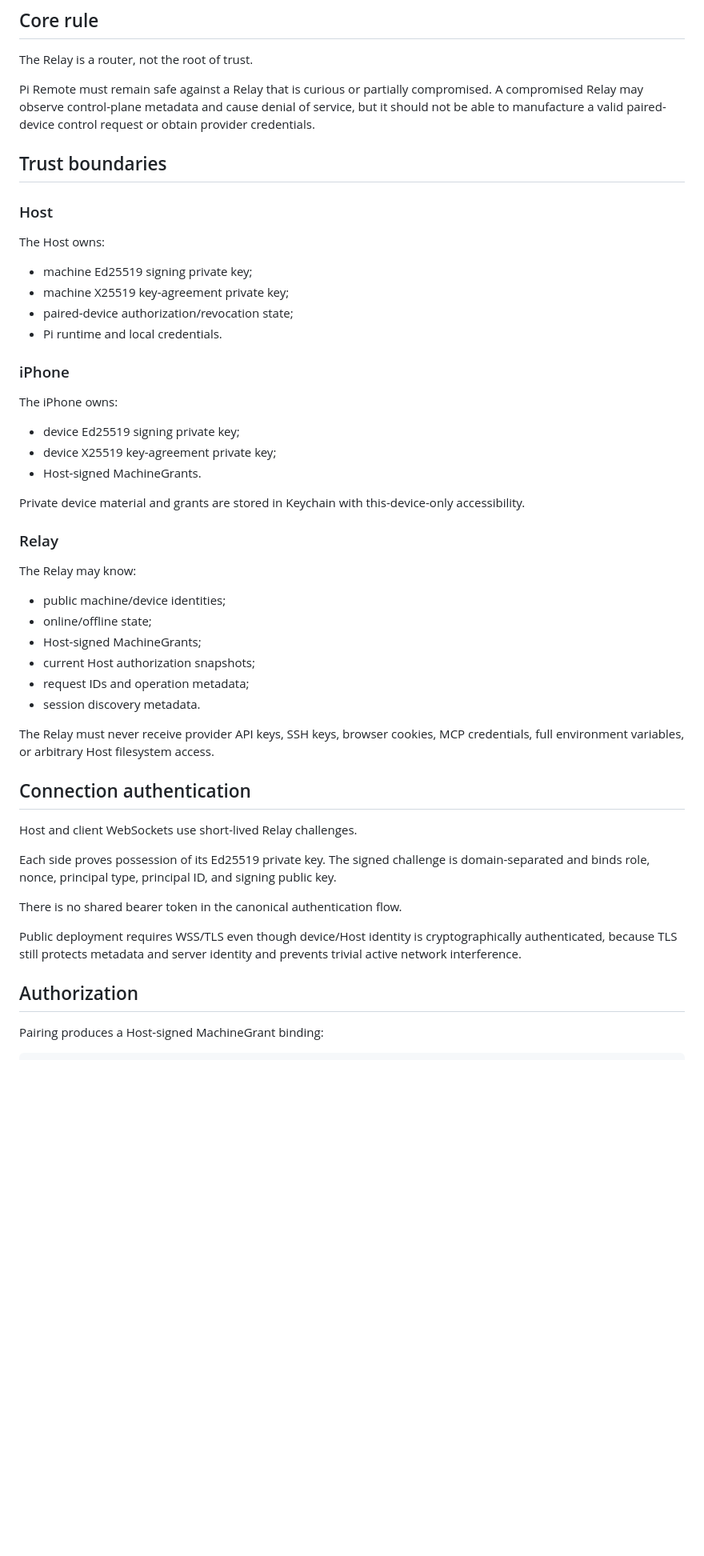
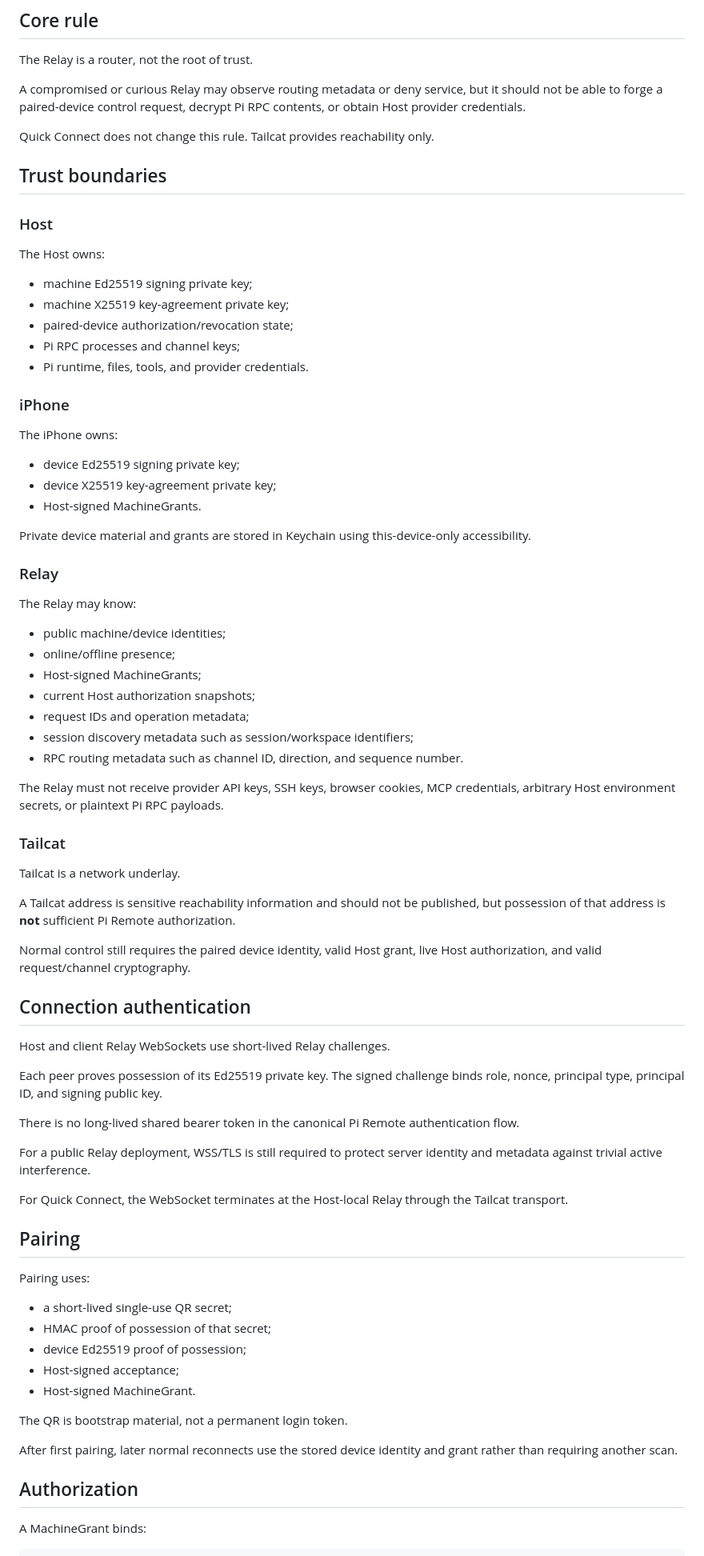
Before and after one commit to grimlee/pi-remote, a Markdown page: docs/security.md, the part around one of its changes. Shown at 80% size. Drawn GitHub-style; blank space fills up the shorter version.

```diff
--- a/docs/security.md
+++ b/docs/security.md
@@ -4,7 +4,9 @@
 
 The Relay is a router, not the root of trust.
 
-Pi Remote must remain safe against a Relay that is curious or partially compromised. A compromised Relay may observe control-plane metadata and cause denial of service, but it should not be able to manufacture a valid paired-device control request or obtain provider credentials.
+A compromised or curious Relay may observe routing metadata or deny service, but it should not be able to forge a paired-device control request, decrypt Pi RPC contents, or obtain Host provider credentials.
+
+Quick Connect does not change this rule. Tailcat provides reachability only.
 
 ## Trust boundaries
 
@@ -15,7 +17,8 @@ The Host owns:
 - machine Ed25519 signing private key;
 - machine X25519 key-agreement private key;
 - paired-device authorization/revocation state;
-- Pi runtime and local credentials.
+- Pi RPC processes and channel keys;
+- Pi runtime, files, tools, and provider credentials.
 
 ### iPhone
 
@@ -25,32 +28,57 @@ The iPhone owns:
 - device X25519 key-agreement private key;
 - Host-signed MachineGrants.
 
-Private device material and grants are stored in Keychain with this-device-only accessibility.
+Private device material and grants are stored in Keychain using this-device-only accessibility.
 
 ### Relay
 
 The Relay may know:
 
 - public machine/device identities;
-- online/offline state;
+- online/offline presence;
 - Host-signed MachineGrants;
 - current Host authorization snapshots;
 - request IDs and operation metadata;
-- session discovery metadata.
+- session discovery metadata such as session/workspace identifiers;
+- RPC routing metadata such as channel ID, direction, and sequence number.
 
-The Relay must never receive provider API keys, SSH keys, browser cookies, MCP credentials, full environment variables, or arbitrary Host filesystem access.
+The Relay must not receive provider API keys, SSH keys, browser cookies, MCP credentials, arbitrary Host environment secrets, or plaintext Pi RPC payloads.
+
+### Tailcat
+
+Tailcat is a network underlay.
+
+A Tailcat address is sensitive reachability information and should not be published, but possession of that address is **not** sufficient Pi Remote authorization.
+
+Normal control still requires the paired device identity, valid Host grant, live Host authorization, and valid request/channel cryptography.
 
 ## Connection authentication
 
-Host and client WebSockets use short-lived Relay challenges.
+Host and client Relay WebSockets use short-lived Relay challenges.
 
-Each side proves possession of its Ed25519 private key. The signed challenge is domain-separated and binds role, nonce, principal type, principal ID, and signing public key.
+Each peer proves possession of its Ed25519 private key. The signed challenge binds role, nonce, principal type, principal ID, and signing public key.
 
-There is no shared bearer token in the canonical authentication flow.
+There is no long-lived shared bearer token in the canonical Pi Remote authentication flow.
 
-Public deployment requires WSS/TLS even though device/Host identity is cryptographically authenticated, because TLS still protects metadata and server identity and prevents trivial active network interference.
+For a public Relay deployment, WSS/TLS is still required to protect server identity and metadata against trivial active interference.
+
+For Quick Connect, the WebSocket terminates at the Host-local Relay through the Tailcat transport.
+
+## Pairing
+
+Pairing uses:
+
+- a short-lived single-use QR secret;
+- HMAC proof of possession of that secret;
+- device Ed25519 proof of possession;
+- Host-signed acceptance;
+- Host-signed MachineGrant.
+
+The QR is bootstrap material, not a permanent login token.
+
+After first pairing, later normal reconnects use the stored device identity and grant rather than requiring another scan.
 
 ## Authorization
 
-Pairing produces a Host-signed MachineGrant binding:
+A MachineGrant binds:
 
```
Also changed, not shown: other parts of docs/security.md (+107 -75 lines).
